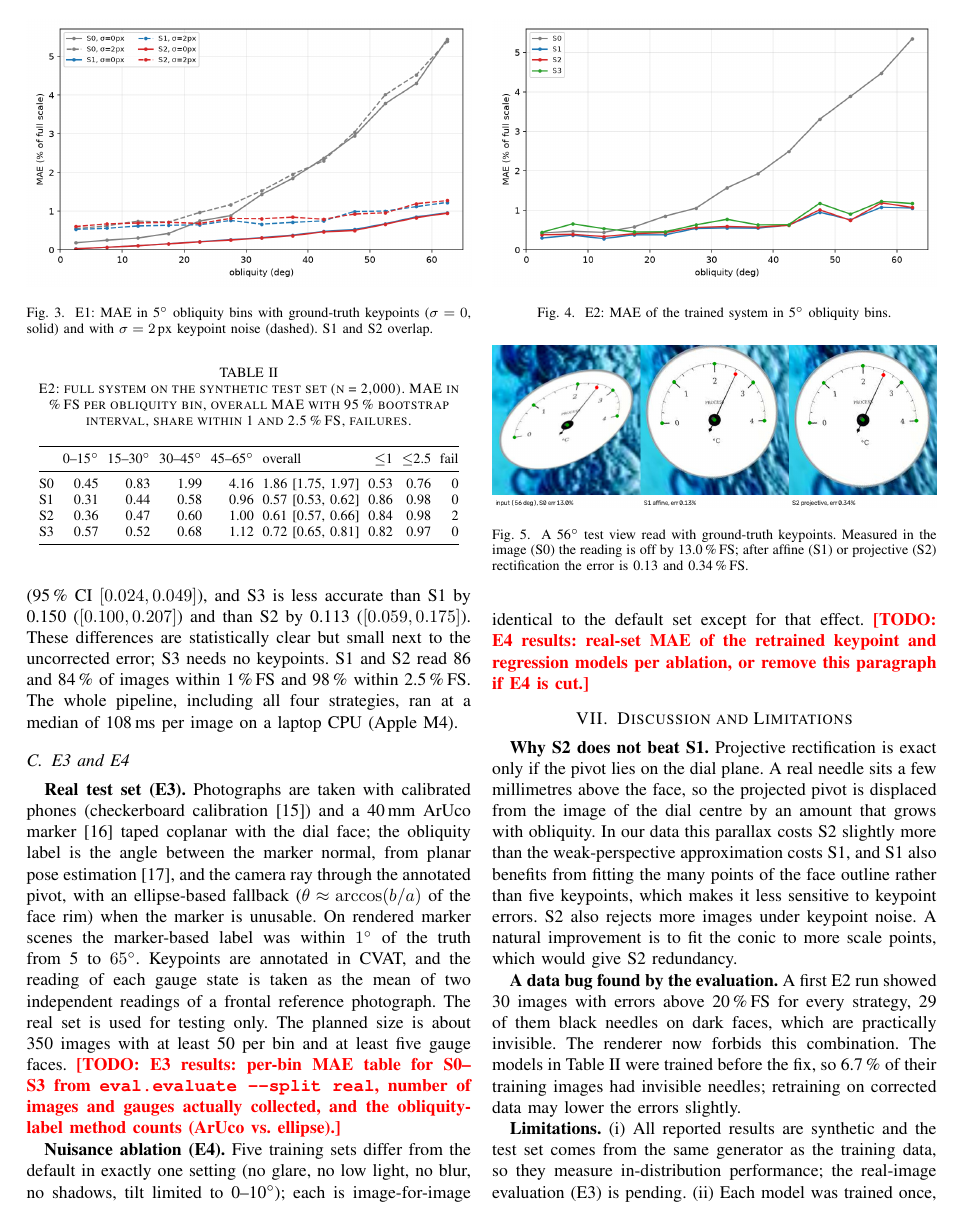
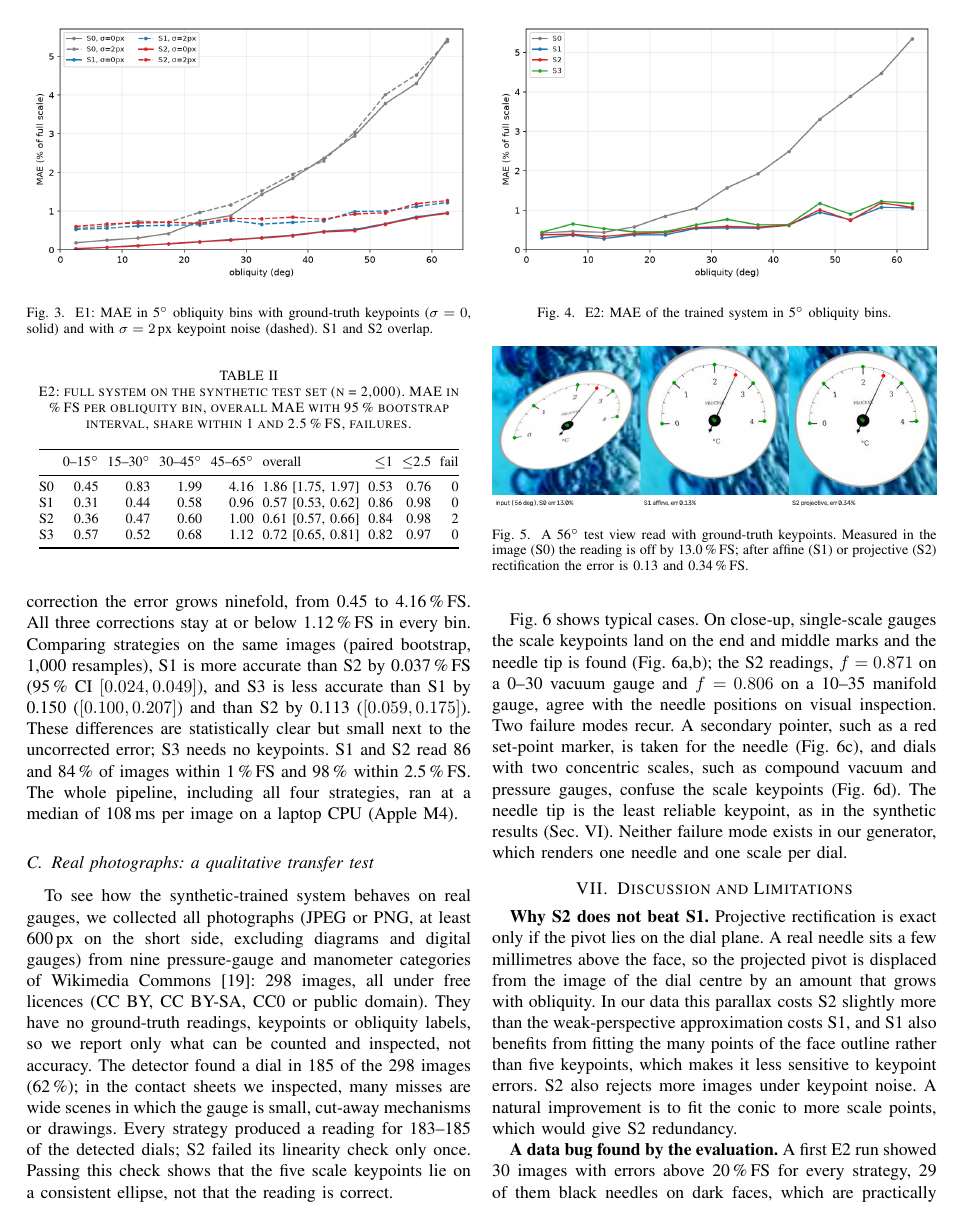
Before and after one commit to SamarthPyati/CV-Dial, a LaTeX paper (paper/main.tex): page 4 of 5 before the commit and page 4 of 6 after it. Compiled offline with pdfLaTeX.

Commit message:
Finish the paper: real-photo transfer test, future work, no placeholders
- Qualitative transfer test on 298 Wikimedia Commons photos (62 % detected), with attributed figure
- Labelled real-photo evaluation and nuisance ablation moved to Future Work
- Abstract, contributions, limitations and conclusion updated to match

```diff
--- a/paper/main.tex
+++ b/paper/main.tex
@@ -12,8 +12,6 @@
 \newcommand{\linebreakand}{\end{@IEEEauthorhalign}\hfill\mbox{}\par\mbox{}\hfill\begin{@IEEEauthorhalign}}
 \makeatother
 
-% Visible placeholder for results that do not exist yet or decisions the authors must make.
-\newcommand{\todo}[1]{\textcolor{red}{\textbf{[TODO: #1]}}}
 
 \begin{document}
 
@@ -325,19 +326,21 @@ by 13.0\,\%\,FS; after affine (S1) or projective (S2) rectification the error is
 \label{fig:rectify}
 \end{figure}
 
-\subsection{E3 and E4}\label{sec:real}
-\textbf{Real test set (E3).} Photographs are taken with calibrated phones (checkerboard calibration~\cite{zhang2000})
-and a 40\,mm ArUco marker~\cite{garridojurado2014} taped coplanar with the dial face; the obliquity label is
-the angle between the marker normal, from planar pose estimation~\cite{collins2014}, and the camera ray through
-the annotated pivot, with an ellipse-based fallback ($\theta\approx\arccos(b/a)$ of the face rim) when the marker
-is unusable. On rendered marker scenes the marker-based label was within $1^\circ$ of the truth from 5 to
-$65^\circ$. Keypoints are annotated in CVAT, and the reading of each gauge state is taken as the mean of two
-independent readings of a frontal reference photograph. The real set is used for testing only.
-The planned size is about 350 images with at least 50 per bin and at least five gauge faces.
-\todo{E3 results: per-bin MAE table for S0--S3 from \texttt{eval.evaluate --split real}, number of images and
-gauges actually collected, and the obliquity-label method counts (ArUco vs.\ ellipse).}
+\subsection{Real photographs: a qualitative transfer test}\label{sec:real}
+To see how the synthetic-trained system behaves on real gauges, we collected all photographs (JPEG or PNG, at least
+600\,px on the short side, excluding diagrams and digital gauges) from nine pressure-gauge and manometer categories
+of Wikimedia Commons~\cite{commons}: 298 images, all under free licences (CC BY, CC BY-SA, CC0 or public domain).
+They have no ground-truth readings, keypoints or obliquity labels, so we report only what can be counted and
+inspected, not accuracy. The detector found a dial in 185 of the 298 images (62\,\%); in the contact sheets we
+inspected, many misses are wide scenes in which the gauge is small, cut-away mechanisms or drawings. Every strategy
+produced a reading for 183--185 of the detected dials; S2 failed its linearity check only once. Passing this check
+shows that the five scale keypoints lie on a consistent ellipse, not that the reading is correct.
 
-\textbf{Nuisance ablation (E4).} Five training sets differ from the default in exactly one setting (no glare,
-no low light, no blur, no shadows, tilt limited to 0--10$^\circ$); each is image-for-image identical to the
-default set except for that effect. \todo{E4 results: real-set MAE of the retrained keypoint and regression
-models per ablation, or remove this paragraph if E4 is cut.}
+Fig.~\ref{fig:web} shows typical cases. On close-up, single-scale gauges the scale keypoints land on the end and
+middle marks and the needle tip is found (Fig.~\ref{fig:web}a,b); the S2 readings, $f=0.871$ on a 0--30 vacuum
+gauge and $f=0.806$ on a 10--35 manifold gauge, agree with the needle positions on visual inspection. Two failure
+modes recur. A secondary pointer, such as a red set-point marker, is taken for the needle
+(Fig.~\ref{fig:web}c), and dials with two concentric scales, such as compound vacuum and pressure gauges, confuse
+the scale keypoints (Fig.~\ref{fig:web}d). The needle tip is the least reliable keypoint, as in the synthetic
+results (Sec.~\ref{sec:results}). Neither failure mode exists in our generator, which renders one needle and one
+scale per dial.
@@ -344,3 +356,5 @@ models per ablation, or remove this paragraph if E4 is cut.}
+\label{fig:web}
+\end{figure}
 
 \section{Discussion and Limitations}\label{sec:discussion}
 \textbf{Why S2 does not beat S1.} Projective rectification is exact only if the pivot lies on the dial plane.
@@ -355,5 +369,3 @@ every strategy, 29 of them black needles on dark faces, which are practically in
 this combination. The models in Table~\ref{tab:e2} were trained before the fix, so 6.7\,\% of their training
 images had invisible needles; retraining on corrected data may lower the errors slightly.
 
-\textbf{Limitations.} (i) All reported results are synthetic and the test set comes from the same generator as
-the training data, so they measure in-distribution performance; the real-image evaluation (E3) is pending.
```
Also changed, not shown: paper/figures/fig_web.png (added), paper/main.tex (52 more changed lines).
